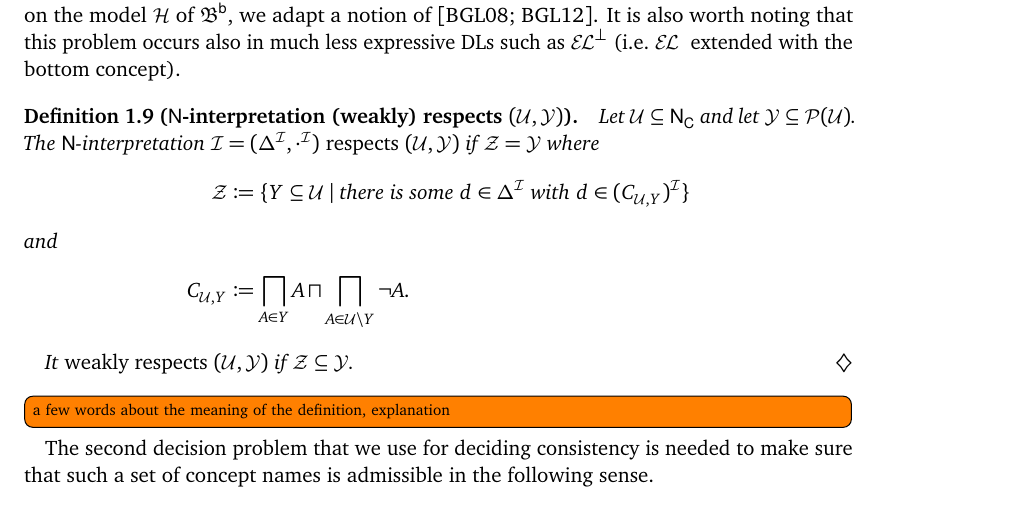
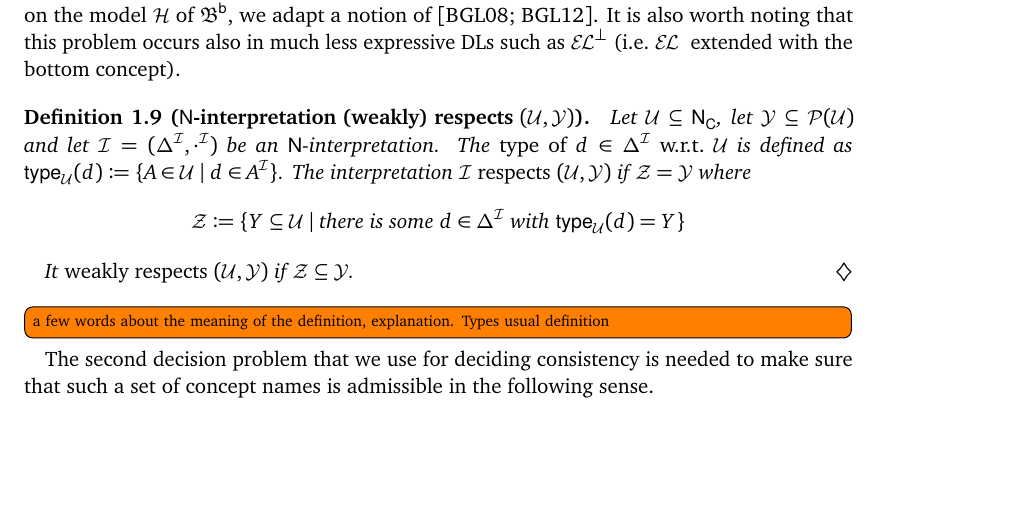
Before and after one commit to ElCattivo13/phd-thesis, a LaTeX thesis (thesis.tex, which reads content/contextdls.tex): part of page 7 of 10, cut so that both start at the same text, the shorter picture padded with empty space. Compiled offline with pdfLaTeX.

Commit message:
redefined Def 3.9

```diff
--- a/content/contextdls.tex
+++ b/content/contextdls.tex
@@ -310,18 +310,19 @@ bottom concept).
 
 \begin{definition}[\mbox{\Nsig-interpretation (weakly) respects $(\Umc,\Ymc)$}]
   \label{def:int-respects-D}
-  Let $\Umc\subseteq\NC$ and let $\Ymc\subseteq\powerset{\Umc}$.  The \Nsig-interpretation \II
+  Let $\Umc\subseteq\NC$, let $\Ymc\subseteq\powerset{\Umc}$ and let \II be an \Nsig-interpretation.
+  The \emph{type of $d\in\Delta^{\I}$ w.r.t.~\Umc} is defined as
+  $\mathsf{type}_{\Umc}(d) \coloneqq \{A \in \Umc \mid d \in A^{\I}\}$.  The interpretation \I
   \emph{respects} $(\Umc,\Ymc)$ if $\Zmc = \Ymc$ where
   \begin{align*}
-    \Zmc & \coloneqq\{Y\subseteq\Umc\mid\text{there is some $d\in\Delta^\I$ with $d\in(C_{\Umc,Y})^\I$}\}
-    \intertext{and}
-    C_{\Umc,Y}& \coloneqq\bigsqcap_{A \in Y} A\sqcap \bigsqcap_{A\in\Umc\setminus Y} \lnot A.
+    \Zmc & \coloneqq\{Y\subseteq\Umc\mid\text{there is some $d\in\Delta^\I$ with
+           $\mathsf{type}_{\Umc}(d) = Y$}\}
   \end{align*}
 
     It \emph{weakly respects} $(\Umc,\Ymc)$ if $\Zmc \subseteq \Ymc$.
 \end{definition}
 
-\todo[inline]{a few words about the meaning of the definition, explanation}
+\todo[inline]{a few words about the meaning of the definition, explanation. Types usual definition}
 
 
 The second decision problem that we use for deciding consistency is needed to make sure that such a
```
